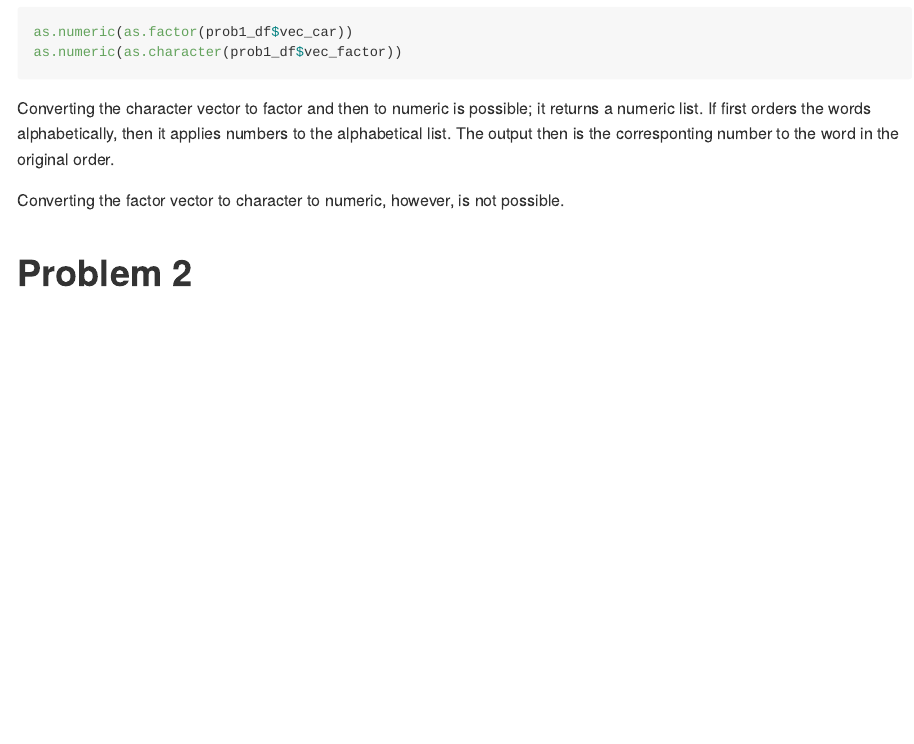
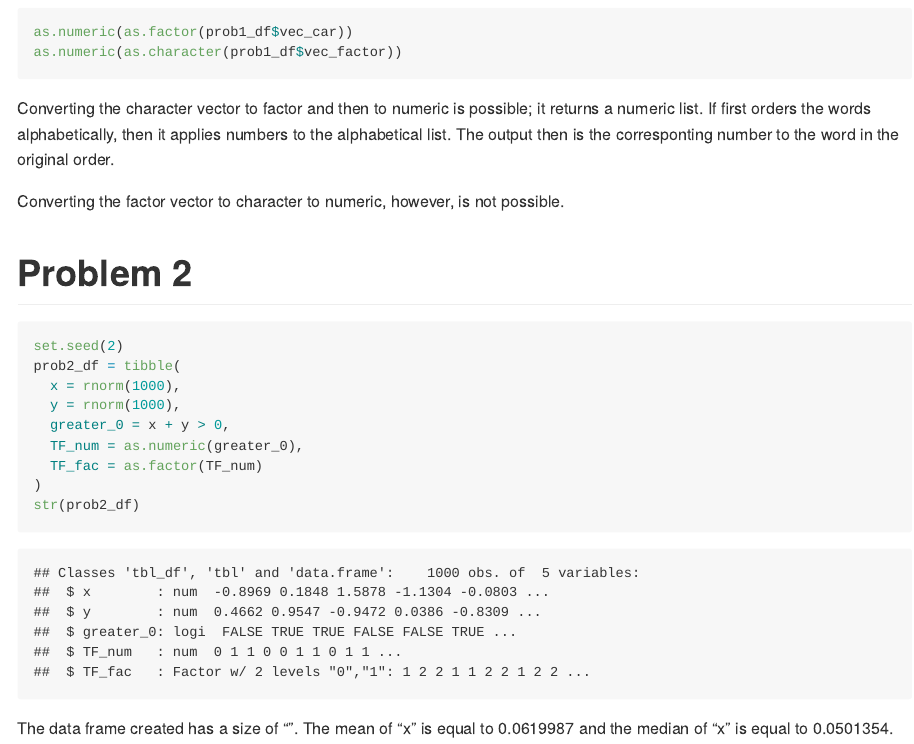
Before and after one commit to mhsobel/p8105_hw1_ms5533, an R Markdown document (p8105_hw1_ms5533.Rmd): the page in a window 1100 px wide, from 1980 px down before the commit and from 1960 px down after it, so that both start at the same text. The pictures show the output file p8105_hw1_ms5533.md that the author committed with the source, drawn offline in the style of GitHub.

Commit message:
progress on problem 2

````diff
--- a/p8105_hw1_ms5533.Rmd
+++ b/p8105_hw1_ms5533.Rmd
@@ -65,6 +63,16 @@ Converting the factor vector to character to numeric, however, is not possible.
 
 # Problem 2
 
-```{r}
+```{r df_create_2}
+set.seed(2)
+prob2_df = tibble(
+  x = rnorm(1000),
+  y = rnorm(1000),
+  greater_0 = x + y > 0,
+  TF_num = as.numeric(greater_0),
+  TF_fac = as.factor(TF_num)
+)
+str(prob2_df)
+```
 
-```
+The data frame created has a size of "". The mean of "x" is equal to `r mean(prob2_df$x)` and the median of "x" is equal to `r median(prob2_df$x)`. `r sum(prob2_df$TF_num)`.
````
Also changed, not shown: p8105_hw1_ms5533.md, p8105_hw1_ms5533.Rmd (4 more changed lines).
